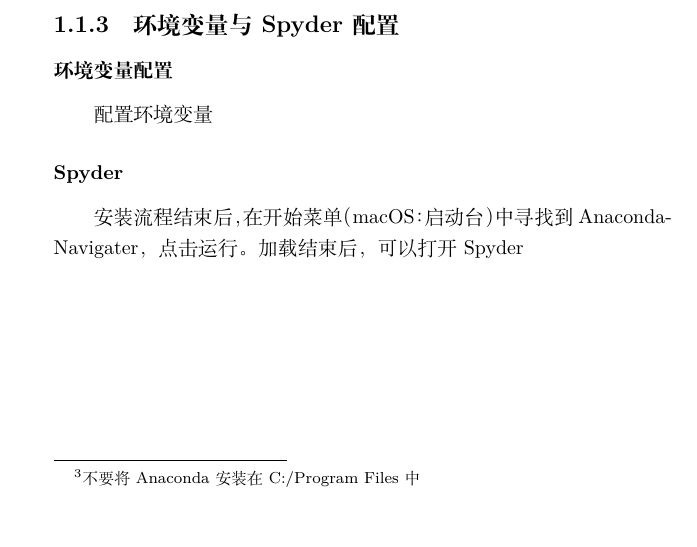
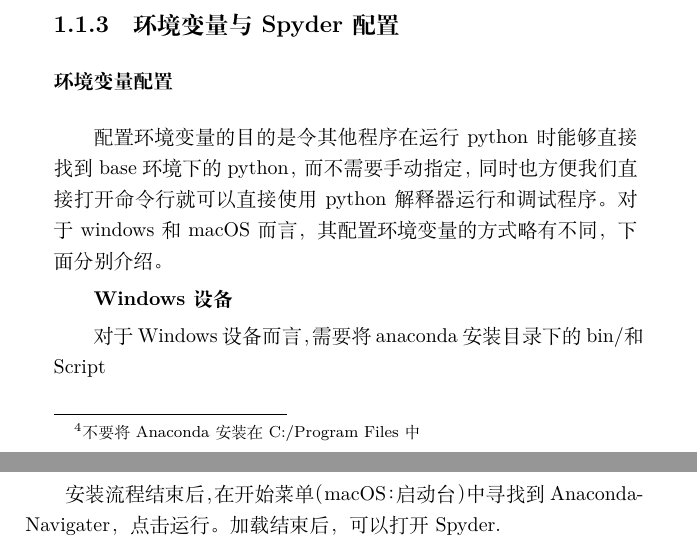
Before and after one commit to zyz102218-gmail/BUAA-CSBias-Science, a LaTeX book (Python实用手册/book/Python-handbook.tex, which reads Python实用手册/book/texFile/1_editingAndRunning.tex): part of page 8 of 8 before the commit and two parts of pages 8 and 9 of 9 after it, the two joined at a grey line, cut so that both start at the same text. Compiled offline with XeLaTeX.

Commit message:
update chapter1

```diff
--- a/Python实用手册/book/texFile/1_editingAndRunning.tex
+++ b/Python实用手册/book/texFile/1_editingAndRunning.tex
@@ -40,8 +40,13 @@
 \subsection{环境变量与Spyder配置}
 
 \subsubsection{环境变量配置}
-配置环境变量
+配置环境变量的目的是令其他程序在运行python时能够直接找到base环境下的python，而不需要手动指定，同时也方便我们直接打开命令行就可以直接使用python解释器运行和调试程序。
+对于windows和macOS而言，其配置环境变量的方式略有不同，下面分别介绍。
+
+\textbf{Windows设备}
+
+对于Windows设备而言，需要将anaconda安装目录下的bin/和Script
 
 \subsubsection{Spyder}
 安装流程结束后，在开始菜单（macOS：启动台）中寻找到Anaconda-Navigater，点击运行。
-加载结束后，可以打开Spyder
+加载结束后，可以打开Spyder.
```
Also changed, not shown: Python实用手册/book/._wordcount_selection.tex (+2 -1 lines), Python实用手册/book/texFile/1_editingAndRunning.tex (4 more changed lines).
